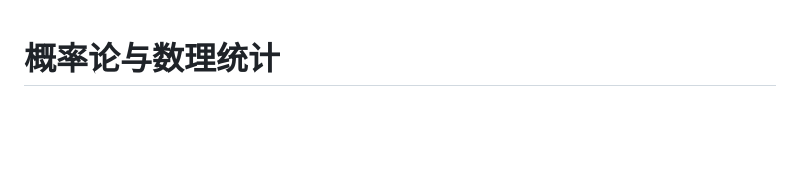
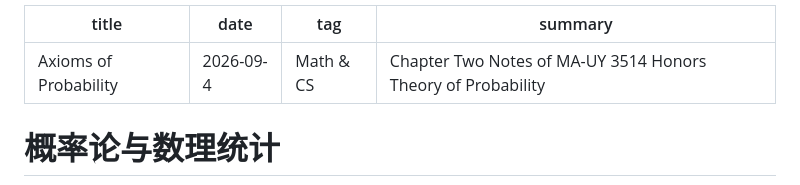
Before and after one commit to Jasper-Gao/Jasper-Gao.github.io, a Markdown page: posts/axioms-of-probability.md, the part around the change. Drawn GitHub-style; blank space fills up the shorter version.

Commit message:
header of chapter 2

```diff
--- a/posts/axioms-of-probability.md
+++ b/posts/axioms-of-probability.md
@@ -1,3 +1,9 @@
+---
+title: "Axioms of Probability"
+date: "2026-09-4"
+tag: "Math & CS"
+summary: "Chapter Two Notes of MA-UY 3514 Honors Theory of Probability"
+---
 # 概率论与数理统计
 
 概率论的严密体系建立在公理化基础之上。本章首先介绍了样本空间与事件的基本概念，进而通过概率公理（Axioms of Probability）以及一系列由其推导出的性质，阐述了概率在等可能样本空间（Equally Likely Outcomes）及连续集合函数下的运算规律。
```
